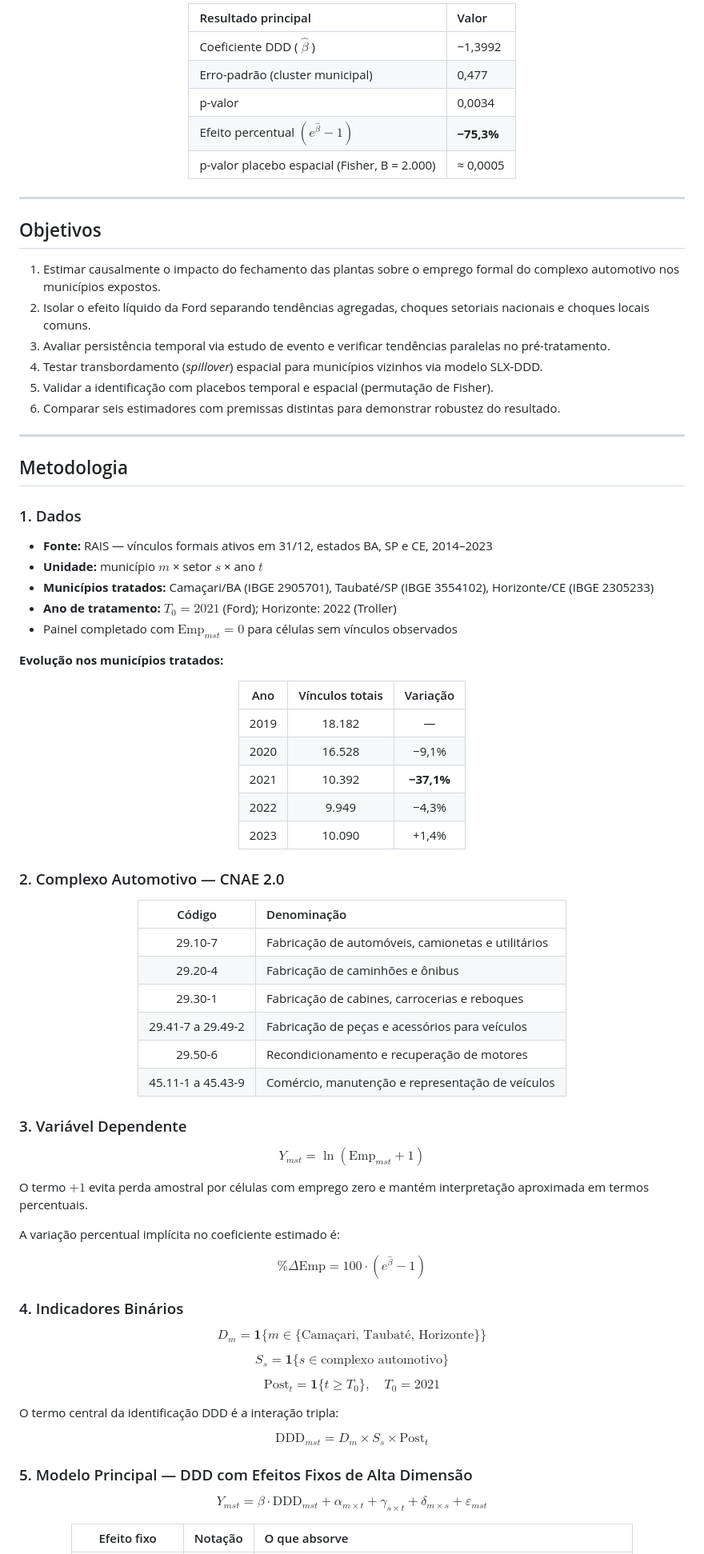
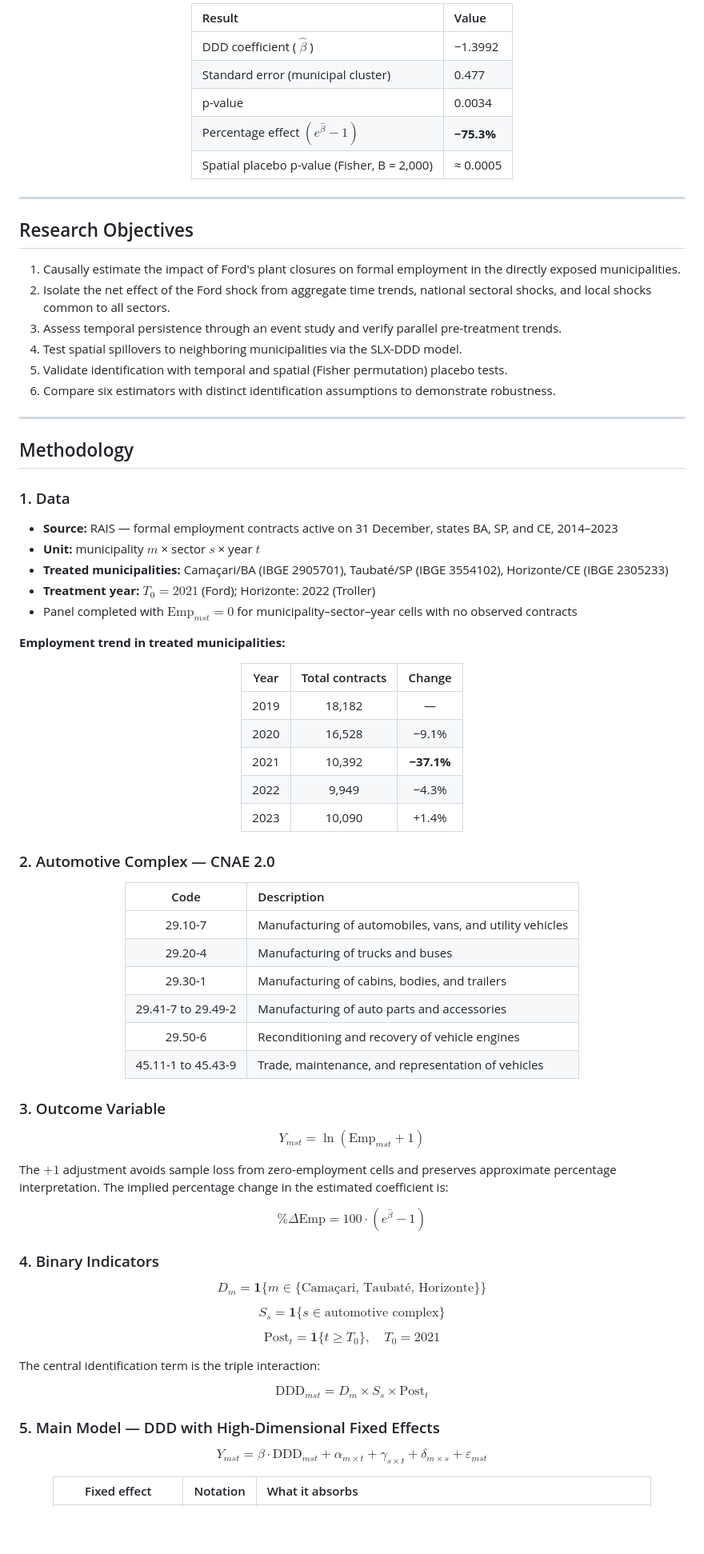
Before and after one commit to AliFiorentin/saida-ford-emprego-setorial, a Markdown page: README.md, the part around one of its changes. Shown at 80% size. GitHub-like rendering; blank space fills up the shorter version.

```diff
--- a/README.md
+++ b/README.md
@@ -15,95 +25,93 @@ Este artigo estima o efeito causal do encerramento das operações industriais d
 
 <div align="center">
 
-| Resultado principal | Valor |
+| Result | Value |
 |:---|:---|
-| Coeficiente DDD ( $\hat{\beta}$ ) | −1,3992 |
-| Erro-padrão (cluster municipal) | 0,477 |
-| p-valor | 0,0034 |
-| Efeito percentual $\left(e^{\hat{\beta}}-1\right)$ | **−75,3%** |
-| p-valor placebo espacial (Fisher, B = 2.000) | ≈ 0,0005 |
+| DDD coefficient ( $\hat{\beta}$ ) | −1.3992 |
+| Standard error (municipal cluster) | 0.477 |
+| p-value | 0.0034 |
+| Percentage effect $\left(e^{\hat{\beta}}-1\right)$ | **−75.3%** |
+| Spatial placebo p-value (Fisher, B = 2,000) | ≈ 0.0005 |
 
 </div>
 
 ---
 
-## Objetivos
+## Research Objectives
 
-1. Estimar causalmente o impacto do fechamento das plantas sobre o emprego formal do complexo automotivo nos municípios expostos.
-2. Isolar o efeito líquido da Ford separando tendências agregadas, choques setoriais nacionais e choques locais comuns.
-3. Avaliar persistência temporal via estudo de evento e verificar tendências paralelas no pré-tratamento.
-4. Testar transbordamento (*spillover*) espacial para municípios vizinhos via modelo SLX-DDD.
-5. Validar a identificação com placebos temporal e espacial (permutação de Fisher).
-6. Comparar seis estimadores com premissas distintas para demonstrar robustez do resultado.
+1. Causally estimate the impact of Ford's plant closures on formal employment in the directly exposed municipalities.
+2. Isolate the net effect of the Ford shock from aggregate time trends, national sectoral shocks, and local shocks common to all sectors.
+3. Assess temporal persistence through an event study and verify parallel pre-treatment trends.
+4. Test spatial spillovers to neighboring municipalities via the SLX-DDD model.
+5. Validate identification with temporal and spatial (Fisher permutation) placebo tests.
+6. Compare six estimators with distinct identification assumptions to demonstrate robustness.
 
 ---
 
-## Metodologia
+## Methodology
 
-### 1. Dados
+### 1. Data
 
-- **Fonte:** RAIS — vínculos formais ativos em 31/12, estados BA, SP e CE, 2014–2023
-- **Unidade:** município $m$ × setor $s$ × ano $t$
-- **Municípios tratados:** Camaçari/BA (IBGE 2905701), Taubaté/SP (IBGE 3554102), Horizonte/CE (IBGE 2305233)
-- **Ano de tratamento:** $T_0 = 2021$ (Ford); Horizonte: 2022 (Troller)
-- Painel completado com $\text{Emp}_{mst} = 0$ para células sem vínculos observados
+- **Source:** RAIS — formal employment contracts active on 31 December, states BA, SP, and CE, 2014–2023
+- **Unit:** municipality $m$ × sector $s$ × year $t$
+- **Treated municipalities:** Camaçari/BA (IBGE 2905701), Taubaté/SP (IBGE 3554102), Horizonte/CE (IBGE 2305233)
+- **Treatment year:** $T_0 = 2021$ (Ford); Horizonte: 2022 (Troller)
+- Panel completed with $\text{Emp}_{mst} = 0$ for municipality–sector–year cells with no observed contracts
 
-**Evolução nos municípios tratados:**
+**Employment trend in treated municipalities:**
 
 <div align="center">
 
-| Ano  | Vínculos totais | Variação |
-|:----:|:--------------:|:-------:|
-| 2019 | 18.182 | — |
-| 2020 | 16.528 | −9,1% |
-| 2021 | 10.392 | **−37,1%** |
-| 2022 |  9.949 | −4,3% |
-| 2023 | 10.090 | +1,4% |
+| Year | Total contracts | Change |
+|:----:|:--------------:|:------:|
+| 2019 | 18,182 | — |
+| 2020 | 16,528 | −9.1% |
+| 2021 | 10,392 | **−37.1%** |
+| 2022 |  9,949 | −4.3% |
+| 2023 | 10,090 | +1.4% |
 
 </div>
 
-### 2. Complexo Automotivo — CNAE 2.0
+### 2. Automotive Complex — CNAE 2.0
 
 <div align="center">
 
-| Código | Denominação |
+| Code | Description |
 |:------:|:-----------|
-| 29.10-7 | Fabricação de automóveis, camionetas e utilitários |
-| 29.20-4 | Fabricação de caminhões e ônibus |
-| 29.30-1 | Fabricação de cabines, carrocerias e reboques |
-| 29.41-7 a 29.49-2 | Fabricação de peças e acessórios para veículos |
-| 29.50-6 | Recondicionamento e recuperação de motores |
-| 45.11-1 a 45.43-9 | Comércio, manutenção e representação de veículos |
+| 29.10-7 | Manufacturing of automobiles, vans, and utility vehicles |
+| 29.20-4 | Manufacturing of trucks and buses |
+| 29.30-1 | Manufacturing of cabins, bodies, and trailers |
+| 29.41-7 to 29.49-2 | Manufacturing of auto parts and accessories |
+| 29.50-6 | Reconditioning and recovery of vehicle engines |
+| 45.11-1 to 45.43-9 | Trade, maintenance, and representation of vehicles |
 
 </div>
 
-### 3. Variável Dependente
+### 3. Outcome Variable
 
 $$Y_{mst} = \ln(\text{Emp}_{mst} + 1)$$
 
-O termo $+1$ evita perda amostral por células com emprego zero e mantém interpretação aproximada em termos percentuais.
-
-A variação percentual implícita no coeficiente estimado é:
+The $+1$ adjustment avoids sample loss from zero-employment cells and preserves approximate percentage interpretation. The implied percentage change in the estimated coefficient is:
 
 $$\%\Delta\text{Emp} = 100 \cdot \left(e^{\hat{\beta}} - 1\right)$$
 
-### 4. Indicadores Binários
+### 4. Binary Indicators
 
 $$D_m = \mathbf{1}\{m \in \{\text{Camaçari, Taubaté, Horizonte}\}\}$$
 
-$$S_s = \mathbf{1}\{s \in \text{complexo automotivo}\}$$
+$$S_s = \mathbf{1}\{s \in \text{automotive complex}\}$$
 
 $$\text{Post}_t = \mathbf{1}\{t \geq T_0\}, \quad T_0 = 2021$$
 
-O termo central da identificação DDD é a interação tripla:
+The central identification term is the triple interaction:
 
 $$\text{DDD}_{mst} = D_m \times S_s \times \text{Post}_t$$
 
-### 5. Modelo Principal — DDD com Efeitos Fixos de Alta Dimensão
+### 5. Main Model — DDD with High-Dimensional Fixed Effects
 
 $$\boxed{Y_{mst} = \beta \cdot \text{DDD}_{mst} + \alpha_{m \times t} + \gamma_{s \times t} + \delta_{m \times s} + \varepsilon_{mst}}$$
 
 <div align="center">
 
-| Efeito fixo | Notação | O que absorve |
+| Fixed effect | Notation | What it absorbs |
 |:---:|:---:|:---|
```
Also changed, not shown: other parts of README.md (+114 -99 lines).
